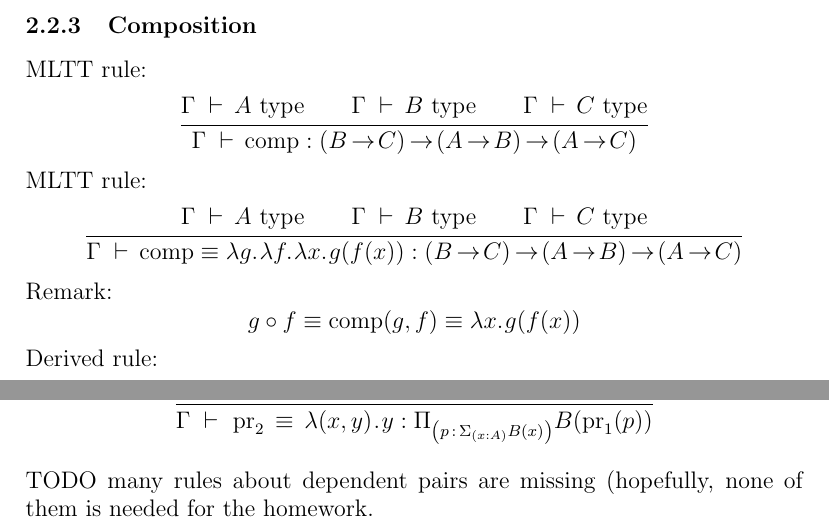
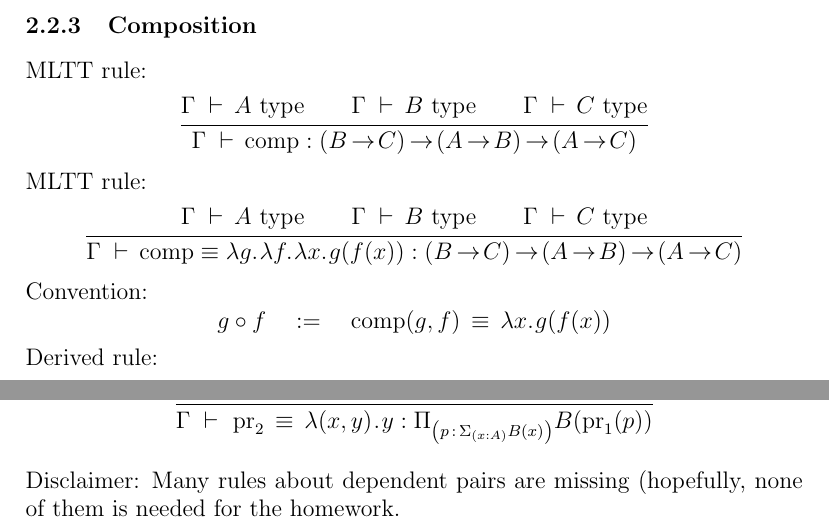
Before and after one commit to madvorak/mltt, a LaTeX document (MLTT.tex): two parts of pages 5 and 9 of 10, joined at a grey line, cut so that both start at the same text. Compiled offline with pdfLaTeX.

Commit message:
slightly reworded two comments

```diff
--- a/MLTT.tex
+++ b/MLTT.tex
@@ -315,8 +315,8 @@ $$\inferrule
 {\Gamma \d A \type \\ \Gamma \d B \type \\ \Gamma \d C \type}
 {\Gamma \d \comp \equiv \lambda g .\. \lambda f .\. \lambda x .\. g(f(x)) : (B \r C) \r (A \r B) \r (A \r C)}
 $$
-Remark:
-$$g \circ f \equiv \comp(g,f) \equiv \lambda x.\. g(f(x)) $$
+Convention:
+$$g \circ f \quad := \quad \comp(g,f) \,\equiv\, \lambda x.\. g(f(x)) $$
 Derived rule:
 $$\inferrule
 {\Gamma \d f : A \r B \\ \Gamma \d g : B \r C \\ \Gamma \d h : C \!\rightarrow\! D}
@@ -523,7 +523,7 @@ $$\inferrule
 {\Gamma,\, x\!:\!A \d B(x) \type}
 {\Gamma \d\, \proj_2 \,\equiv\, \lambda (x,y) \..\. y : \Pi_{\left( p \,:\, \Sigma_{(x:A)} B(x) \right)} B(\proj_1(p))}
 $$
-TODO many rules about dependent pairs are missing (hopefully, none of them is needed for the homework.
+Disclaimer: Many rules about dependent pairs are missing (hopefully, none of them is needed for the homework.
 
 \subsubsection{Ordinary pairs}
 
```
Also changed, not shown: MLTT.pdf.
